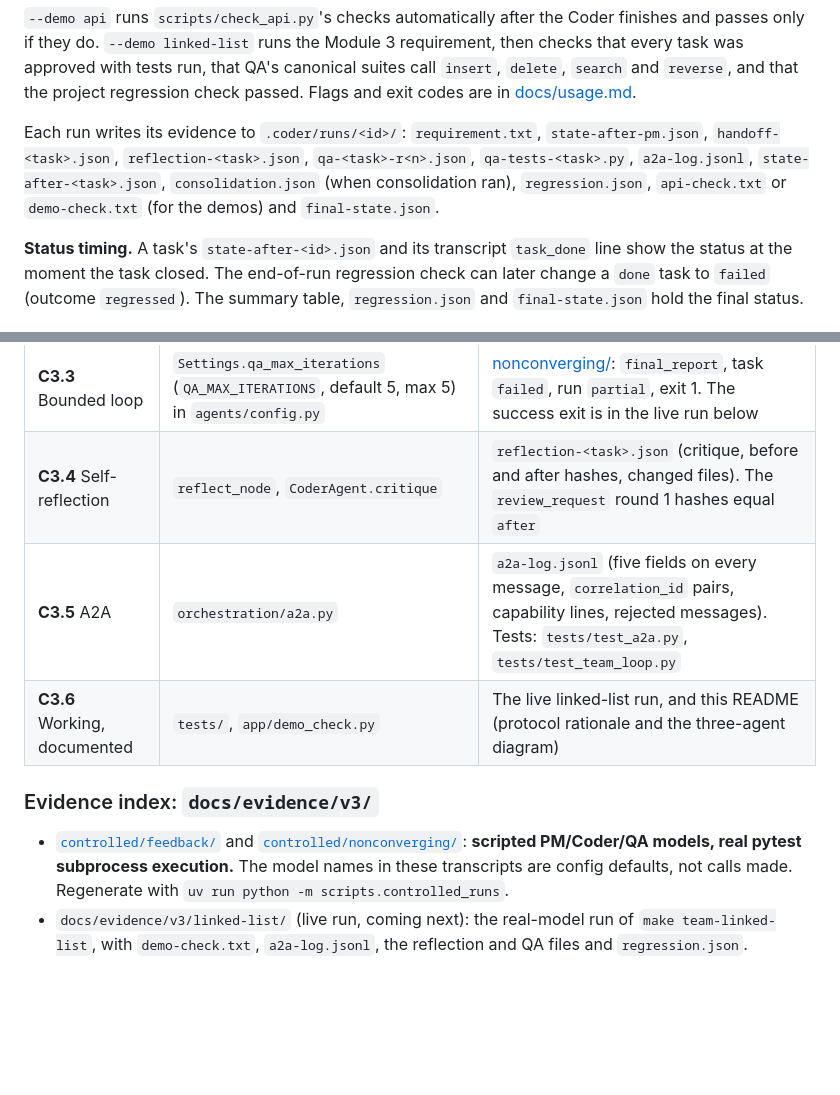
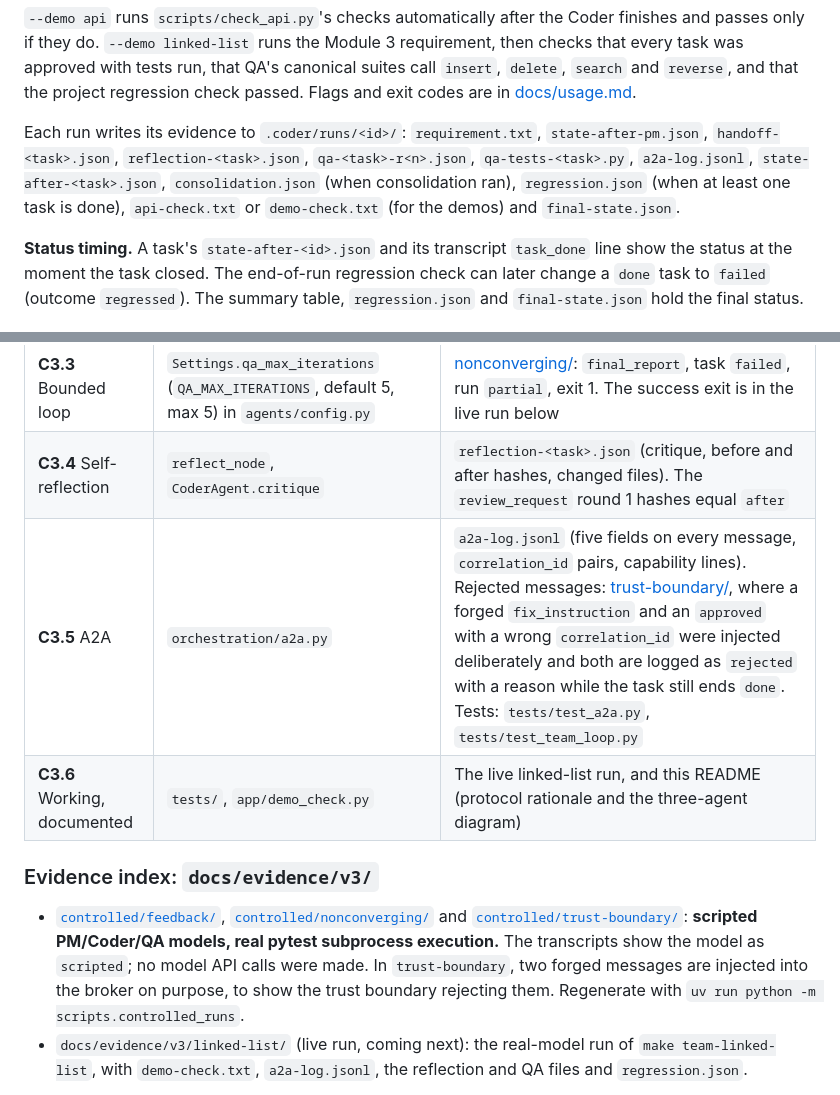
Before and after one commit to darwinz/multi-agent-dev-team, a Markdown page: README.md, 2 parts joined by grey strips. GitHub-like rendering; blank space fills up the shorter version.

Commit message:
docs: regression.json condition, trust-boundary evidence, QA isolation notes
Co-Authored-By: Claude Opus 5.5 <noreply@anthropic.com>

```diff
--- a/README.md
+++ b/README.md
@@ -229,7 +229,7 @@ uv run python scripts/check_api.py        # run the Postman fixture against the
 
 `--demo api` runs `scripts/check_api.py`'s checks automatically after the Coder finishes and passes only if they do. `--demo linked-list` runs the Module 3 requirement, then checks that every task was approved with tests run, that QA's canonical suites call `insert`, `delete`, `search` and `reverse`, and that the project regression check passed. Flags and exit codes are in [docs/usage.md](docs/usage.md).
 
-Each run writes its evidence to `.coder/runs/<id>/`: `requirement.txt`, `state-after-pm.json`, `handoff-<task>.json`, `reflection-<task>.json`, `qa-<task>-r<n>.json`, `qa-tests-<task>.py`, `a2a-log.jsonl`, `state-after-<task>.json`, `consolidation.json` (when consolidation ran), `regression.json`, `api-check.txt` or `demo-check.txt` (for the demos) and `final-state.json`.
+Each run writes its evidence to `.coder/runs/<id>/`: `requirement.txt`, `state-after-pm.json`, `handoff-<task>.json`, `reflection-<task>.json`, `qa-<task>-r<n>.json`, `qa-tests-<task>.py`, `a2a-log.jsonl`, `state-after-<task>.json`, `consolidation.json` (when consolidation ran), `regression.json` (when at least one task is done), `api-check.txt` or `demo-check.txt` (for the demos) and `final-state.json`.
 
 **Status timing.** A task's `state-after-<id>.json` and its transcript `task_done` line show the status at the moment the task closed. The end-of-run regression check can later change a `done` task to `failed` (outcome `regressed`). The summary table, `regression.json` and `final-state.json` hold the final status.
 
@@ -252,12 +252,12 @@ Each run writes its evidence to `.coder/runs/<id>/`: `requirement.txt`, `state-a
 | **C3.2** Feedback loop | `qa_node` and `coder_node` in `orchestration/team_graph.py` | [feedback/](docs/evidence/v3/controlled/feedback/): `qa-T1-r1.json` failing assertion, then `fix_instruction` in `a2a-log.jsonl`, then `review_request` round 2 with revised file hashes, then `qa-T1-r2.json` passing |
 | **C3.3** Bounded loop | `Settings.qa_max_iterations` (`QA_MAX_ITERATIONS`, default 5, max 5) in `agents/config.py` | [nonconverging/](docs/evidence/v3/controlled/nonconverging/): `final_report`, task `failed`, run `partial`, exit 1. The success exit is in the live run below |
 | **C3.4** Self-reflection | `reflect_node`, `CoderAgent.critique` | `reflection-<task>.json` (critique, before and after hashes, changed files). The `review_request` round 1 hashes equal `after` |
-| **C3.5** A2A | `orchestration/a2a.py` | `a2a-log.jsonl` (five fields on every message, `correlation_id` pairs, capability lines, rejected messages). Tests: `tests/test_a2a.py`, `tests/test_team_loop.py` |
+| **C3.5** A2A | `orchestration/a2a.py` | `a2a-log.jsonl` (five fields on every message, `correlation_id` pairs, capability lines). Rejected messages: [trust-boundary/](docs/evidence/v3/controlled/trust-boundary/), where a forged `fix_instruction` and an `approved` with a wrong `correlation_id` were injected deliberately and both are logged as `rejected` with a reason while the task still ends `done`. Tests: `tests/test_a2a.py`, `tests/test_team_loop.py` |
 | **C3.6** Working, documented | `tests/`, `app/demo_check.py` | The live linked-list run, and this README (protocol rationale and the three-agent diagram) |
 
 ### Evidence index: `docs/evidence/v3/`
 
-- [`controlled/feedback/`](docs/evidence/v3/controlled/feedback/) and [`controlled/nonconverging/`](docs/evidence/v3/controlled/nonconverging/): **scripted PM/Coder/QA models, real pytest subprocess execution.** The model names in these transcripts are config defaults, not calls made. Regenerate with `uv run python -m scripts.controlled_runs`.
+- [`controlled/feedback/`](docs/evidence/v3/controlled/feedback/), [`controlled/nonconverging/`](docs/evidence/v3/controlled/nonconverging/) and [`controlled/trust-boundary/`](docs/evidence/v3/controlled/trust-boundary/): **scripted PM/Coder/QA models, real pytest subprocess execution.** The transcripts show the model as `scripted`; no model API calls were made. In `trust-boundary`, two forged messages are injected into the broker on purpose, to show the trust boundary rejecting them. Regenerate with `uv run python -m scripts.controlled_runs`.
 - `docs/evidence/v3/linked-list/` (live run, coming next): the real-model run of `make team-linked-list`, with `demo-check.txt`, `a2a-log.jsonl`, the reflection and QA files and `regression.json`.
 
 In every run directory, `state-after-<id>.json` and the transcript `task_done` line show a task's status when it closed. The end-of-run regression check can later change a `done` task to `failed` (outcome `regressed`); the summary table, `regression.json` and `final-state.json` hold the final status.
```
Also changed, not shown: docs/architecture.md (+6 -5 lines), docs/usage.md (+1 -1 lines).
